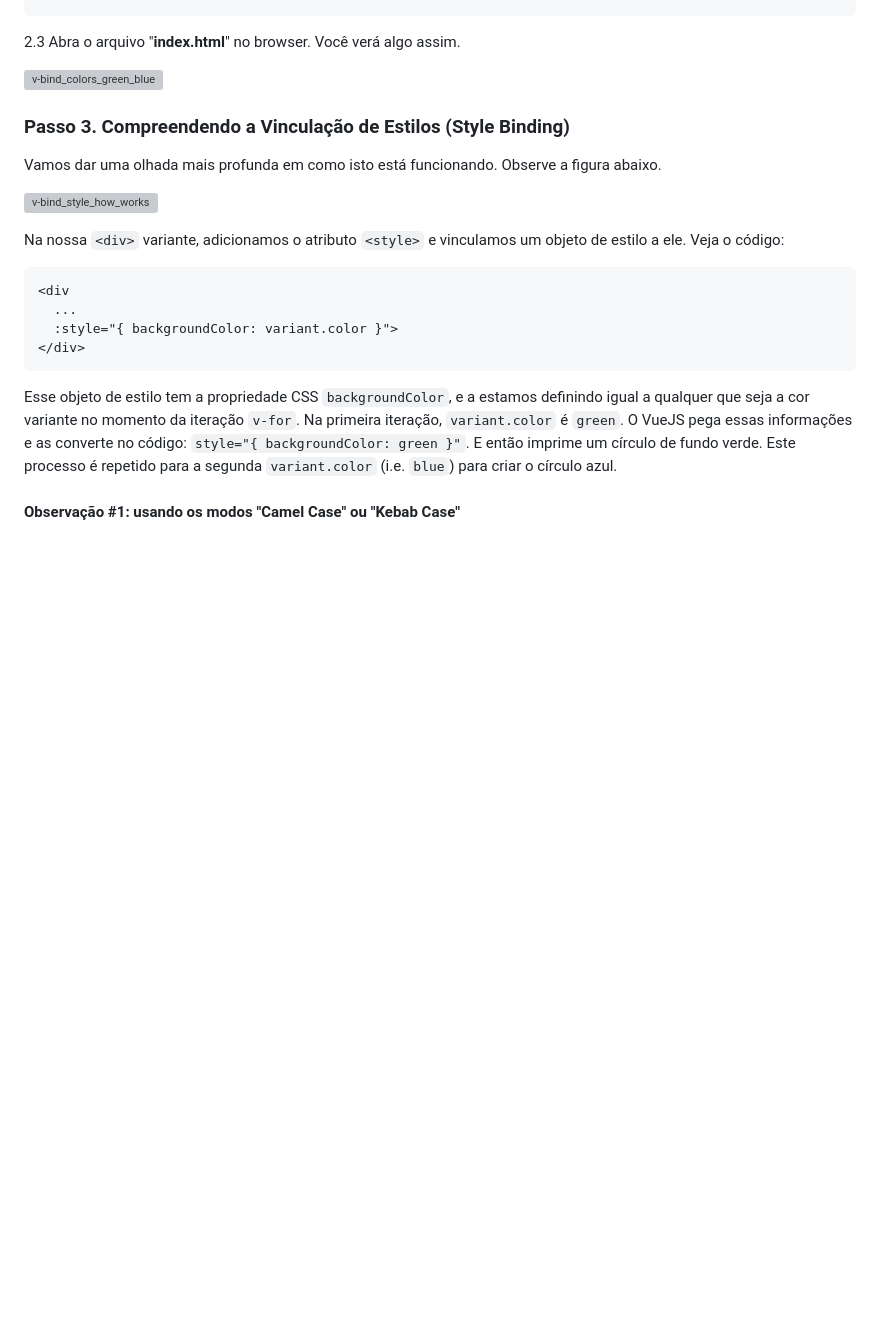
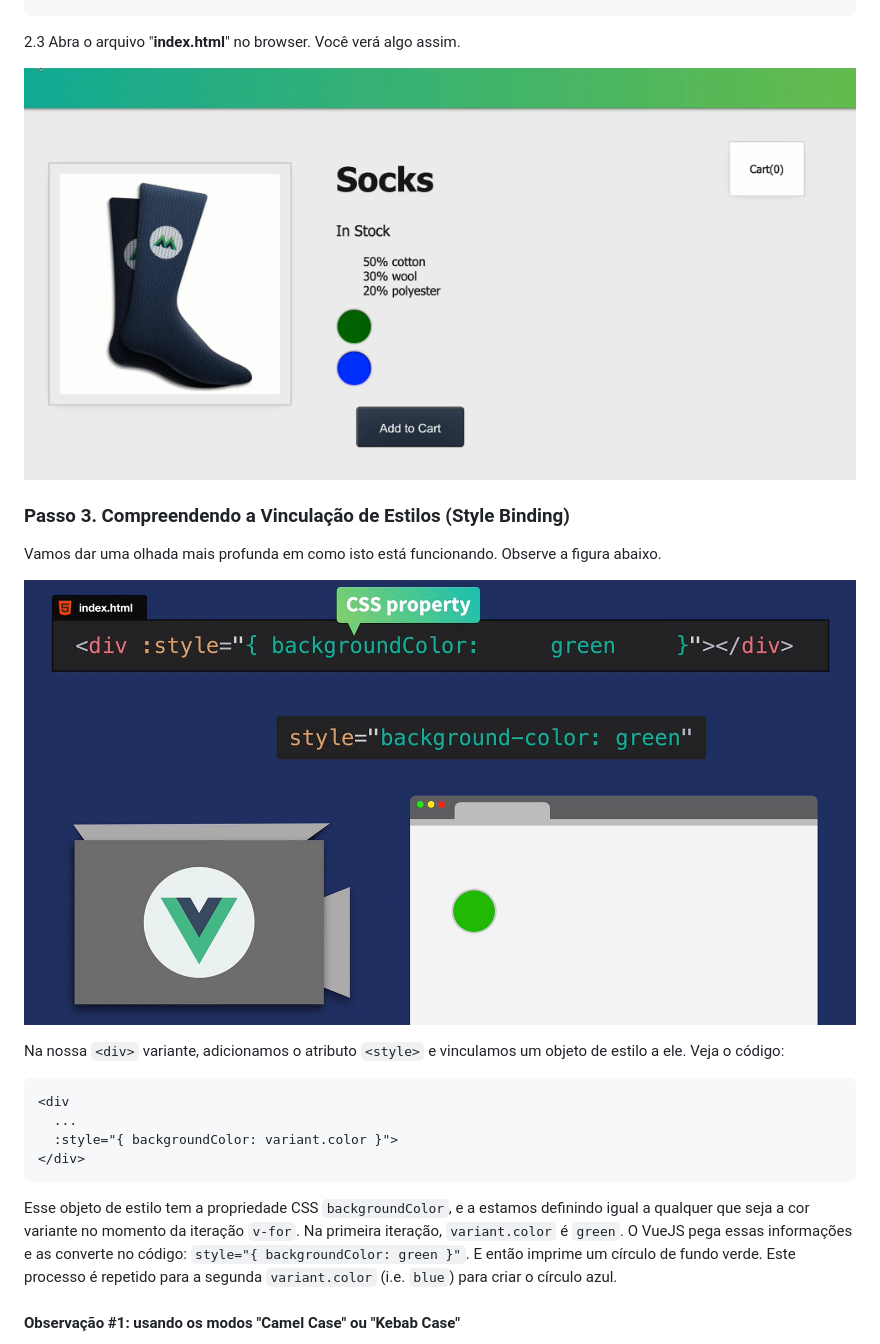
Before and after one commit to csp1po/intro_vue_3, a Markdown page: README.md, the part around one of its changes. Rendered like a GitHub page; blank space fills up the shorter version; grey boxes are pictures that could not be loaded.

```diff
--- a/README.md
+++ b/README.md
@@ -197,14 +197,14 @@ Agora altere o código para:
 
 2.3 Abra o arquivo "**index.html**" no browser. Você verá algo assim.
 
-![v-bind_colors_green_blue](../img_readme/v-bind_colors_green_blue.png)
+![v-bind_colors_green_blue](img_readme/v-bind_colors_green_blue.png)
 
 
 ### **Passo 3. Compreendendo a Vinculação de Estilos (Style Binding)**
 
 Vamos dar uma olhada mais profunda em como isto está funcionando. Observe a figura abaixo.
 
-![v-bind_style_how_works](../img_readme/v-bind_style_how_works.jpg)
+![v-bind_style_how_works](img_readme/v-bind_style_how_works.jpg)
 
 Na nossa ``<div>`` variante, adicionamos o atributo ``<style>`` e vinculamos um objeto de estilo a ele. Veja o código:
 
```
Also changed, not shown: other parts of README.md (+8 -8 lines).
